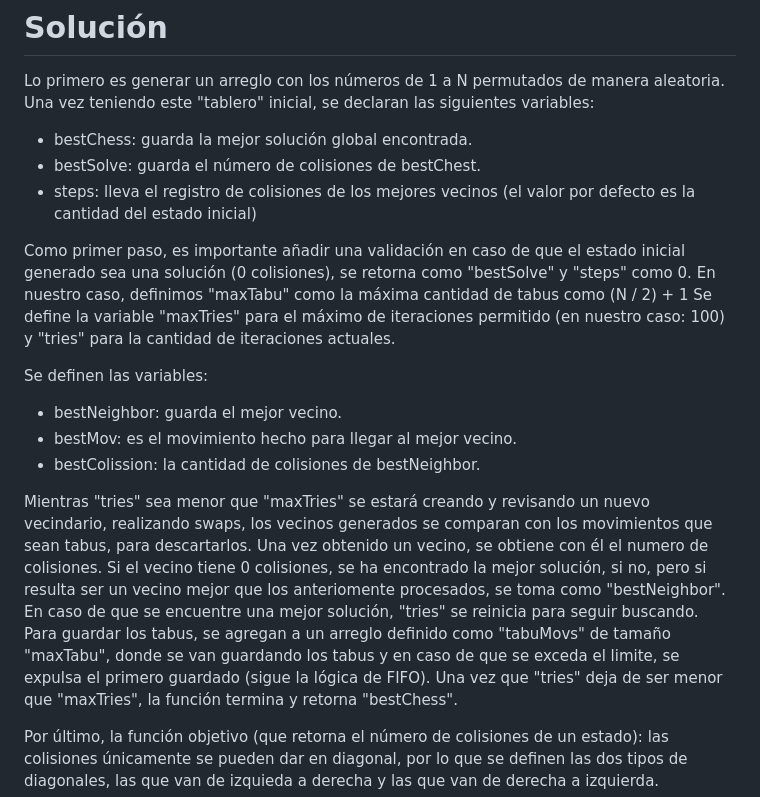
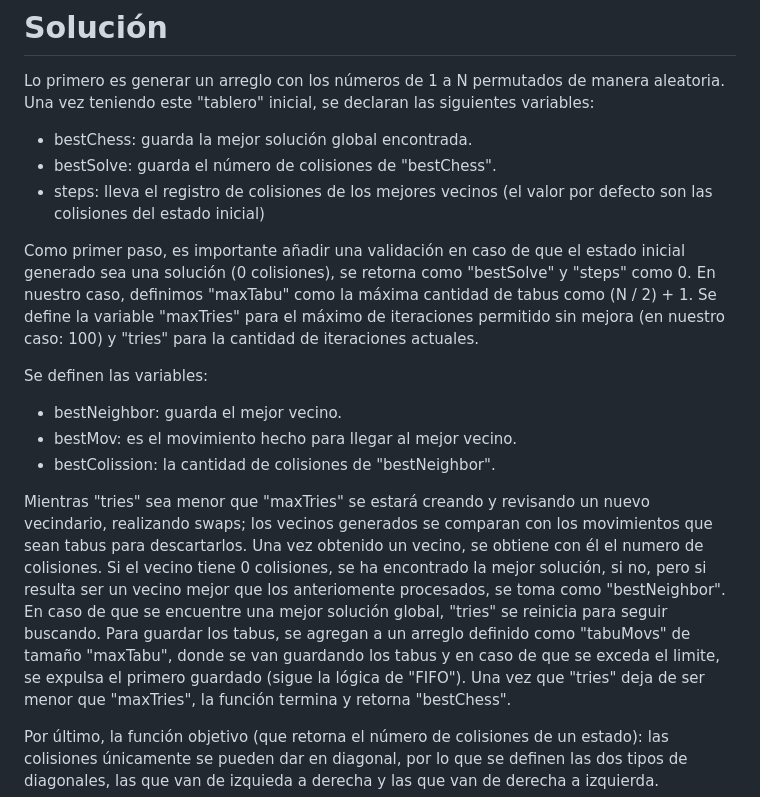
Before and after one commit to Norkat/Topicos-de-Inteligencia-Artificial, a Markdown page: Unidad 1/Tarea Bonus N-Reinas/README.md, the part around the change. GitHub-like rendering.

```diff
--- a/Unidad 1/Tarea Bonus N-Reinas/README.md
+++ b/Unidad 1/Tarea Bonus N-Reinas/README.md
@@ -14,23 +14,23 @@ No es necesario instalar ninguna librería, únicamente Python.
 Lo primero es generar un arreglo con los números de 1 a N permutados de manera aleatoria.
 Una vez teniendo este "tablero" inicial, se declaran las siguientes variables:
 - bestChess: guarda la mejor solución global encontrada.
-- bestSolve: guarda el número de colisiones de bestChest.
-- steps: lleva el registro de colisiones de los mejores vecinos (el valor por defecto es la cantidad del estado inicial)
+- bestSolve: guarda el número de colisiones de "bestChess".
+- steps: lleva el registro de colisiones de los mejores vecinos (el valor por defecto son las colisiones del estado inicial)
 
 Como primer paso, es importante añadir una validación en caso de que el estado inicial generado sea una solución (0 colisiones), se retorna como "bestSolve" y "steps" como 0.
-En nuestro caso, definimos "maxTabu" como la máxima cantidad de tabus como (N / 2) + 1
-Se define la variable "maxTries" para el máximo de iteraciones permitido (en nuestro caso: 100) y "tries" para la cantidad de iteraciones actuales.
+En nuestro caso, definimos "maxTabu" como la máxima cantidad de tabus como (N / 2) + 1.
+Se define la variable "maxTries" para el máximo de iteraciones permitido sin mejora (en nuestro caso: 100) y "tries" para la cantidad de iteraciones actuales.
 
 Se definen las variables:
 - bestNeighbor: guarda el mejor vecino.
 - bestMov: es el movimiento hecho para llegar al mejor vecino.
-- bestColission: la cantidad de colisiones de bestNeighbor.
+- bestColission: la cantidad de colisiones de "bestNeighbor".
 
-Mientras "tries" sea menor que "maxTries" se estará creando y revisando un nuevo vecindario, realizando swaps, los vecinos generados se comparan con los movimientos que sean tabus, para descartarlos.
+Mientras "tries" sea menor que "maxTries" se estará creando y revisando un nuevo vecindario, realizando swaps; los vecinos generados se comparan con los movimientos que sean tabus para descartarlos.
 Una vez obtenido un vecino, se obtiene con él el numero de colisiones.
 Si el vecino tiene 0 colisiones, se ha encontrado la mejor solución, si no, pero si resulta ser un vecino mejor que los anteriomente procesados, se toma como "bestNeighbor".
-En caso de que se encuentre una mejor solución, "tries" se reinicia para seguir buscando.
-Para guardar los tabus, se agregan a un arreglo definido como "tabuMovs" de tamaño "maxTabu", donde se van guardando los tabus y en caso de que se exceda el limite, se expulsa el primero guardado (sigue la lógica de FIFO).
+En caso de que se encuentre una mejor solución global, "tries" se reinicia para seguir buscando.
+Para guardar los tabus, se agregan a un arreglo definido como "tabuMovs" de tamaño "maxTabu", donde se van guardando los tabus y en caso de que se exceda el limite, se expulsa el primero guardado (sigue la lógica de "FIFO").
 Una vez que "tries" deja de ser menor que "maxTries", la función termina y retorna "bestChess".
 
 Por último, la función objetivo (que retorna el número de colisiones de un estado): las colisiones únicamente se pueden dar en diagonal, por lo que se definen las dos tipos de diagonales, las que van de izquieda a derecha y las que van de derecha a izquierda.
```
